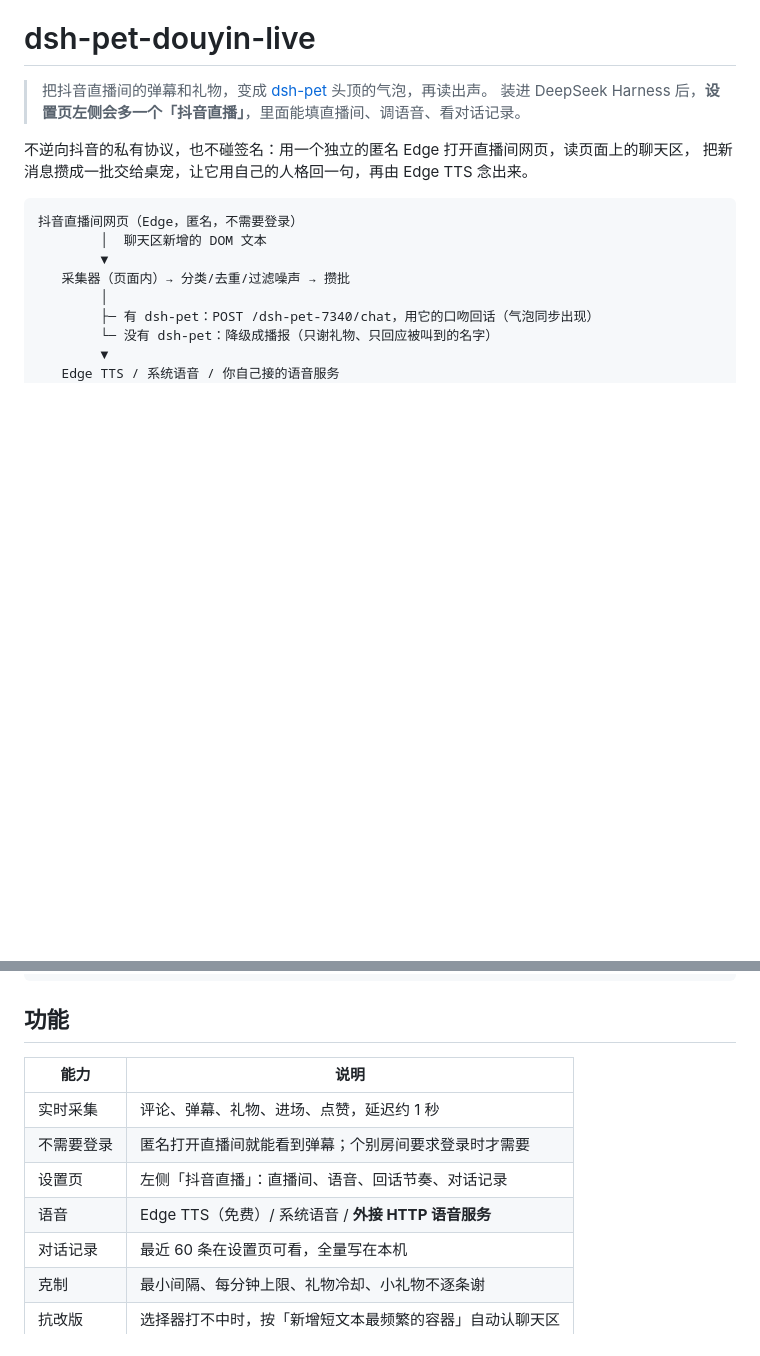
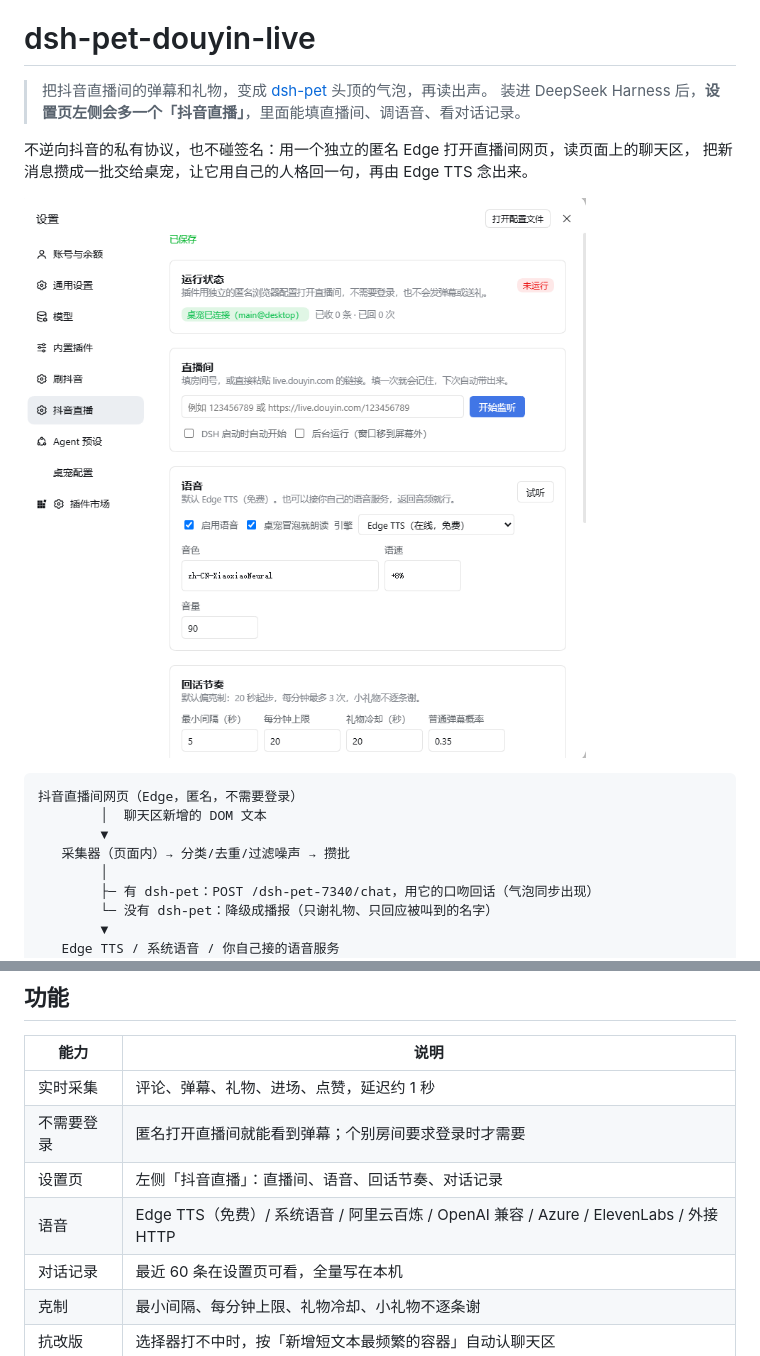
Before and after one commit to liuzhengming/dsh-pet-douyin-live, a Markdown page: README.md, 2 parts joined by grey strips. Rendered like a GitHub page; pictures changed too: docs/settings.png (added); blank space fills up the shorter version.

Commit message:
docs: 补设置页截图（docs/settings.png）

````diff
--- a/README.md
+++ b/README.md
@@ -5,6 +5,8 @@
 
 不逆向抖音的私有协议，也不碰签名：用一个独立的匿名 Edge 打开直播间网页，读页面上的聊天区，
 把新消息攒成一批交给桌宠，让它用自己的人格回一句，再由 Edge TTS 念出来。
+
+![设置页：左侧「抖音直播」，包含运行状态、直播间、语音、回话节奏与对话记录](https://raw.githubusercontent.com/liuzhengming/dsh-pet-douyin-live/main/docs/settings.png)
 
 ```
 抖音直播间网页（Edge，匿名，不需要登录）
@@ -27,7 +29,7 @@
 | 实时采集 | 评论、弹幕、礼物、进场、点赞，延迟约 1 秒 |
 | 不需要登录 | 匿名打开直播间就能看到弹幕；个别房间要求登录时才需要 |
 | 设置页 | 左侧「抖音直播」：直播间、语音、回话节奏、对话记录 |
-| 语音 | Edge TTS（免费）/ 系统语音 / **外接 HTTP 语音服务** |
+| 语音 | Edge TTS（免费）/ 系统语音 / 阿里云百炼 / OpenAI 兼容 / Azure / ElevenLabs / 外接 HTTP |
 | 对话记录 | 最近 60 条在设置页可看，全量写在本机 |
 | 克制 | 最小间隔、每分钟上限、礼物冷却、小礼物不逐条谢 |
 | 抗改版 | 选择器打不中时，按「新增短文本最频繁的容器」自动认聊天区 |
````
